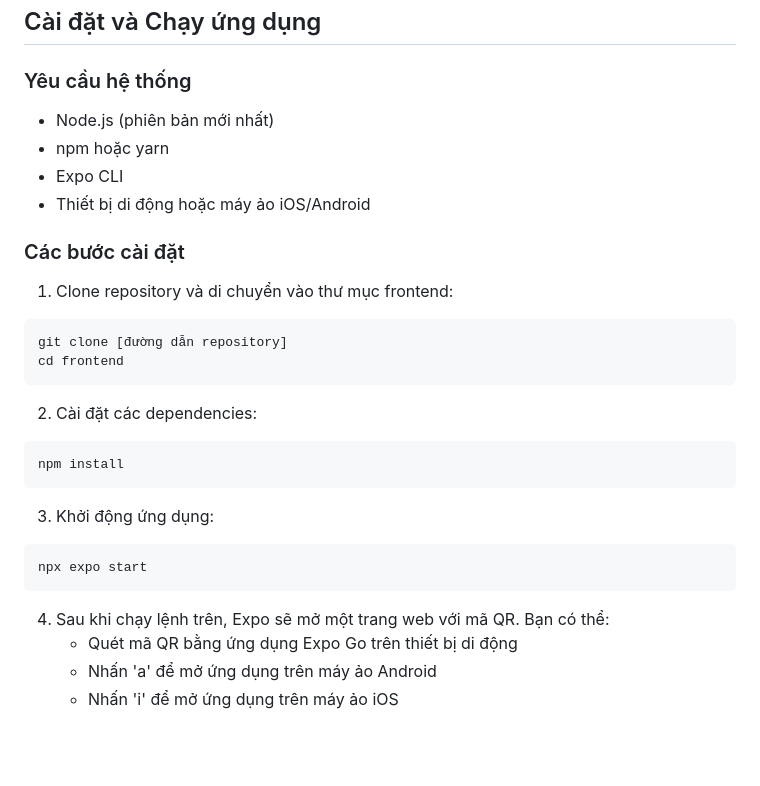
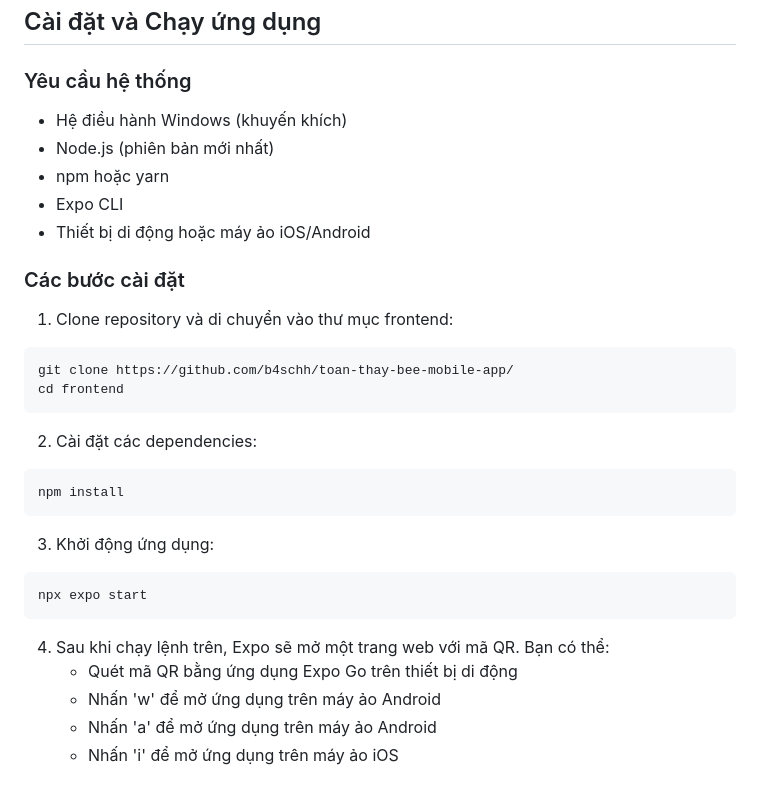
Before and after one commit to b4schh/toan-thay-bee-mobile-app, a Markdown page: frontend/README.md, the part around the change. Drawn GitHub-style; blank space fills up the shorter version.

````diff
--- a/frontend/README.md
+++ b/frontend/README.md
@@ -5,6 +5,7 @@ Phần frontend của ứng dụng Toán Thầy Bee được phát triển bằn
 ## Cài đặt và Chạy ứng dụng
 
 ### Yêu cầu hệ thống
+- Hệ điều hành Windows (khuyến khích)
 - Node.js (phiên bản mới nhất)
 - npm hoặc yarn
 - Expo CLI
@@ -14,7 +15,7 @@ Phần frontend của ứng dụng Toán Thầy Bee được phát triển bằn
 
 1. Clone repository và di chuyển vào thư mục frontend:
 ```bash
-git clone [đường dẫn repository]
+git clone https://github.com/b4schh/toan-thay-bee-mobile-app/
 cd frontend
 ```
 
@@ -30,6 +31,7 @@ npx expo start
 
 4. Sau khi chạy lệnh trên, Expo sẽ mở một trang web với mã QR. Bạn có thể:
    - Quét mã QR bằng ứng dụng Expo Go trên thiết bị di động
+   - Nhấn 'w' để mở ứng dụng trên máy ảo Android
    - Nhấn 'a' để mở ứng dụng trên máy ảo Android
    - Nhấn 'i' để mở ứng dụng trên máy ảo iOS
 
````
